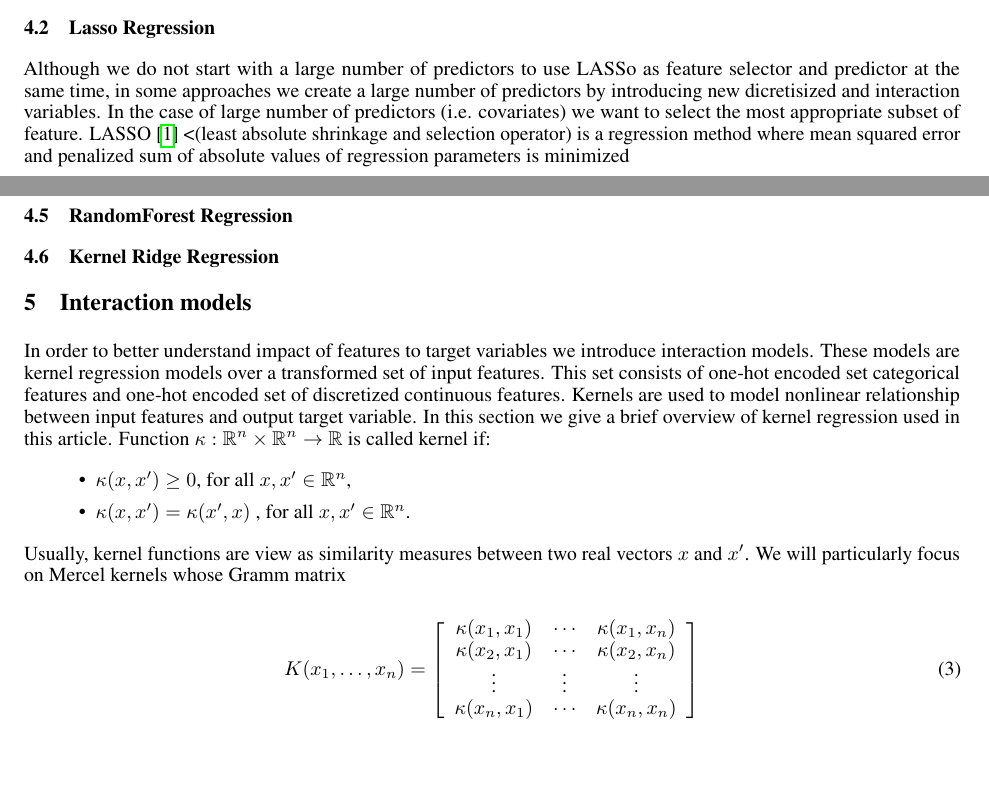
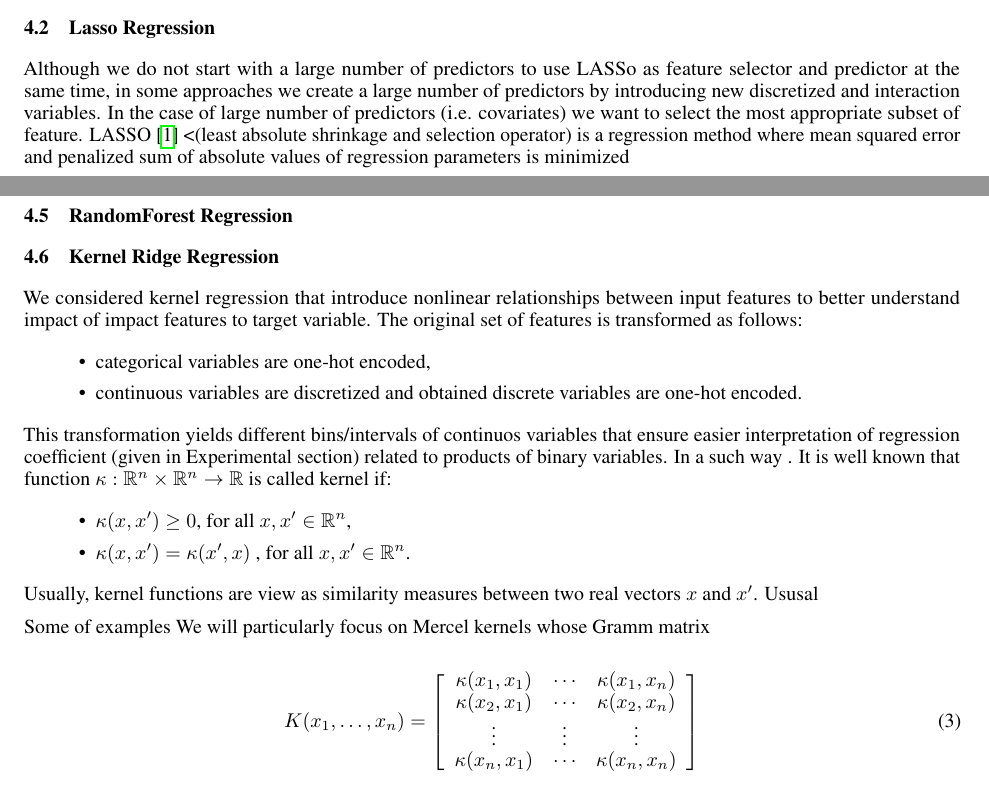
Before and after one commit to sjelic/real_estate_prices, a LaTeX paper (doc/realestate_prices.tex): two parts of page 3 of 5, joined at a grey line, cut so that both start at the same text, the shorter picture padded with empty space. Compiled offline with pdfLaTeX.

Commit message:
rad, u procesu

```diff
--- a/doc/realestate_prices.tex
+++ b/doc/realestate_prices.tex
@@ -149,7 +150,7 @@ Linear regression is a fundamental method and a common building block of other m
 
 \subsection{Ridge Regression}
 \subsection{Lasso Regression}
-Although we do not start with a large number of predictors to use LASSo as feature selector and predictor at the same time, in some approaches we create a large number of predictors by introducing new dicretisized and interaction variables. In the case of large number of predictors (i.e. covariates) we want to select the most appropriate subset of feature. LASSO \cite{tibshiraniRegressionShrinkageSelection1996} <(least absolute shrinkage and selection operator) is a regression method where mean squared error and penalized sum of absolute values of regression parameters is minimized
+Although we do not start with a large number of predictors to use LASSo as feature selector and predictor at the same time, in some approaches we create a large number of predictors by introducing new discretized and interaction variables. In the case of large number of predictors (i.e. covariates) we want to select the most appropriate subset of feature. LASSO \cite{tibshiraniRegressionShrinkageSelection1996} <(least absolute shrinkage and selection operator) is a regression method where mean squared error and penalized sum of absolute values of regression parameters is minimized
 
 
 
@@ -173,17 +174,21 @@ This objective loss yields sparse solution where all features with $w_i>0$ are s
 
 \subsection{Kernel Ridge Regression}
 
-
-
-\section{Interaction models}
-In order to better understand impact of features to target variables we introduce interaction models. These models are kernel regression models over a transformed set of input features. This set consists of one-hot encoded set categorical features and one-hot encoded set of discretized continuous features. Kernels are used to model nonlinear relationship between input features and output target variable. In this section we give a brief overview of kernel regression used in this article.
-Function $\kappa:\mathbb{R}^{n}\times\mathbb{R}^n\rightarrow\mathbb{R}$ is called kernel if:
+ We considered kernel regression that introduce nonlinear relationships between input features to better understand impact of impact features to target variable. The original set of features is transformed as follows:\begin{itemize}
+  \item categorical variables are one-hot encoded,
+  \item continuous variables are discretized and obtained discrete variables are one-hot encoded.
+\end{itemize}
+This transformation yields different bins/intervals of continuos variables that ensure easier interpretation of regression coefficient (given in Experimental section) related to products of binary variables. In a such way
+. It is well known that function $\kappa:\mathbb{R}^{n}\times\mathbb{R}^n\rightarrow\mathbb{R}$ is called kernel if:
 \begin{itemize}
   \item $\kappa(x,x')\geq 0$, for all $x,x'\in \mathbb{R}^n$,
   \item $\kappa(x,x') = \kappa(x',x)$ , for all $x,x'\in \mathbb{R}^n$.
 \end{itemize}
 
-Usually, kernel functions are view as similarity measures between two real vectors $x$ and $x'$. We will particularly focus on Mercel kernels whose Gramm matrix
+Usually, kernel functions are view as similarity measures between two real vectors $x$ and $x'$. Ususal
+
+
+Some of examples We will particularly focus on Mercel kernels whose Gramm matrix
 
 \begin{equation}
   K(x_1,\ldots,x_n) = \left[\begin{array}{ccc}
```
Also changed, not shown: doc/realestate_prices.tex (4 more changed lines), 1 other file.
